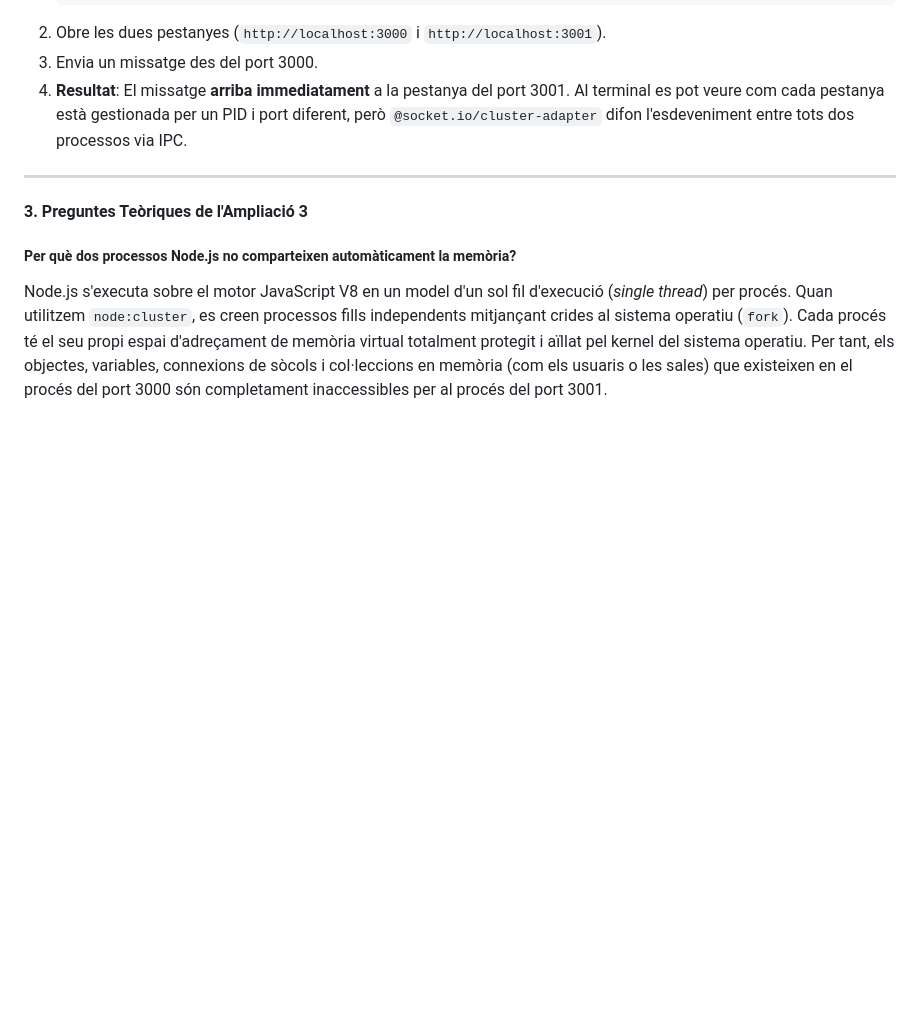
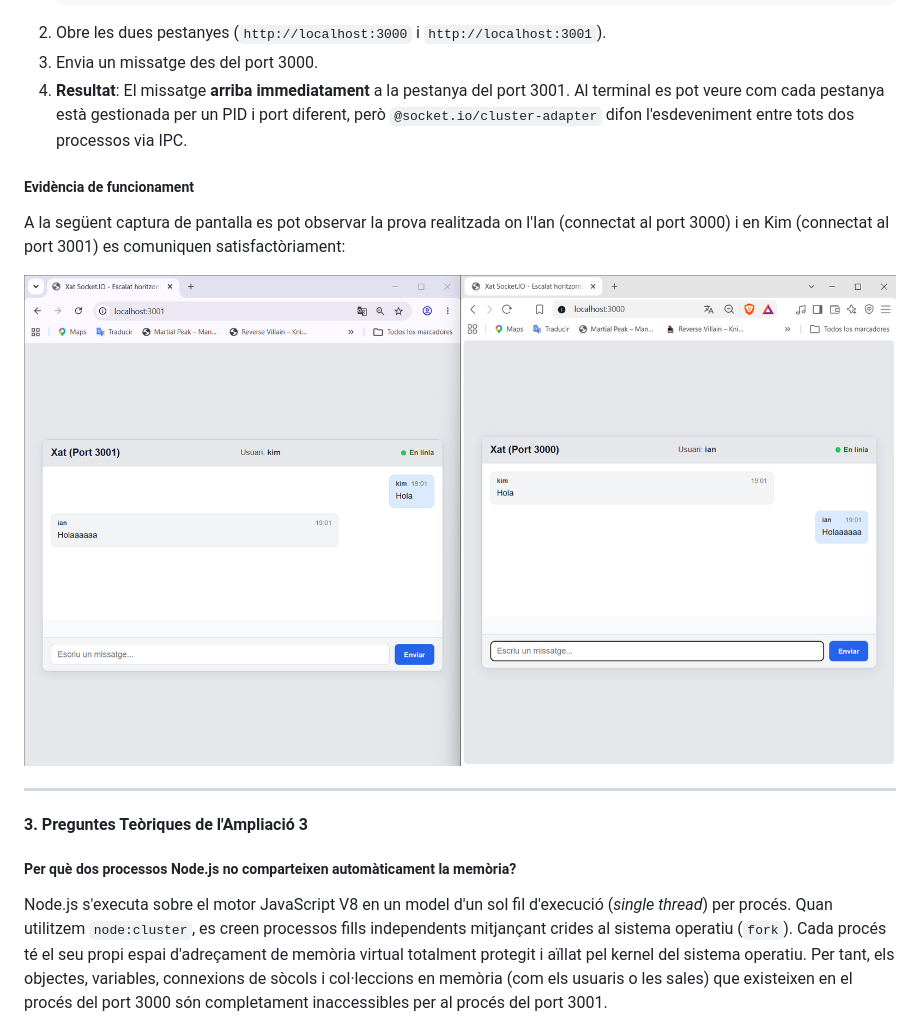
Before and after one commit to a24kimgalgal/Xat-Socket.io_KimGalicio, a Markdown page: README.md, the part around the change. Rendered like a GitHub page; pictures changed too: img/Prova1.png (added); blank space fills up the shorter version.

Commit message:
docs: afegida captura de pantalla Prova1 de l'escalat horitzontal al README

```diff
--- a/README.md
+++ b/README.md
@@ -114,6 +114,11 @@ Amb el codi del pas 9 configurat amb `setupPrimary()` i `adapter: createAdapter(
 3. Envia un missatge des del port 3000.
 4. **Resultat**: El missatge **arriba immediatament** a la pestanya del port 3001. Al terminal es pot veure com cada pestanya està gestionada per un PID i port diferent, però `@socket.io/cluster-adapter` difon l'esdeveniment entre tots dos processos via IPC.
 
+##### Evidència de funcionament
+A la següent captura de pantalla es pot observar la prova realitzada on l'Ian (connectat al port 3000) i en Kim (connectat al port 3001) es comuniquen satisfactòriament:
+
+![Prova 1 - Comunicació entre ports 3000 i 3001](./img/Prova1.png)
+
 ---
 
 #### 3. Preguntes Teòriques de l'Ampliació 3
```
